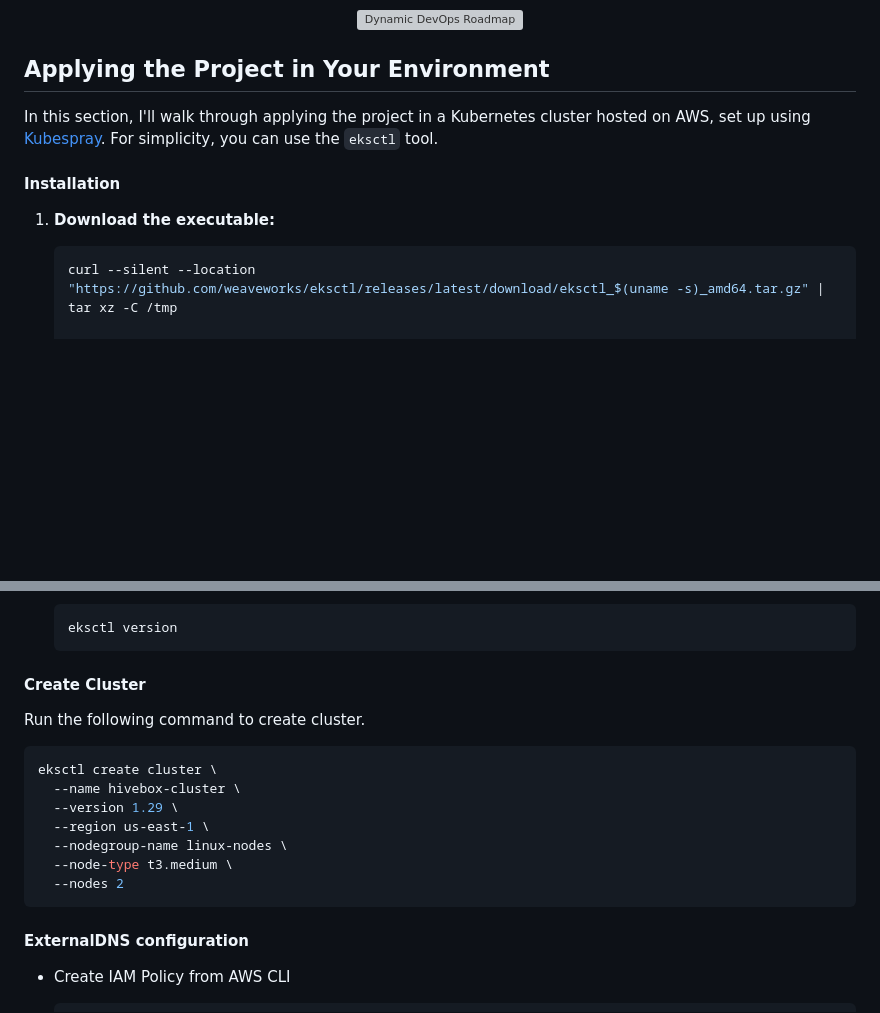
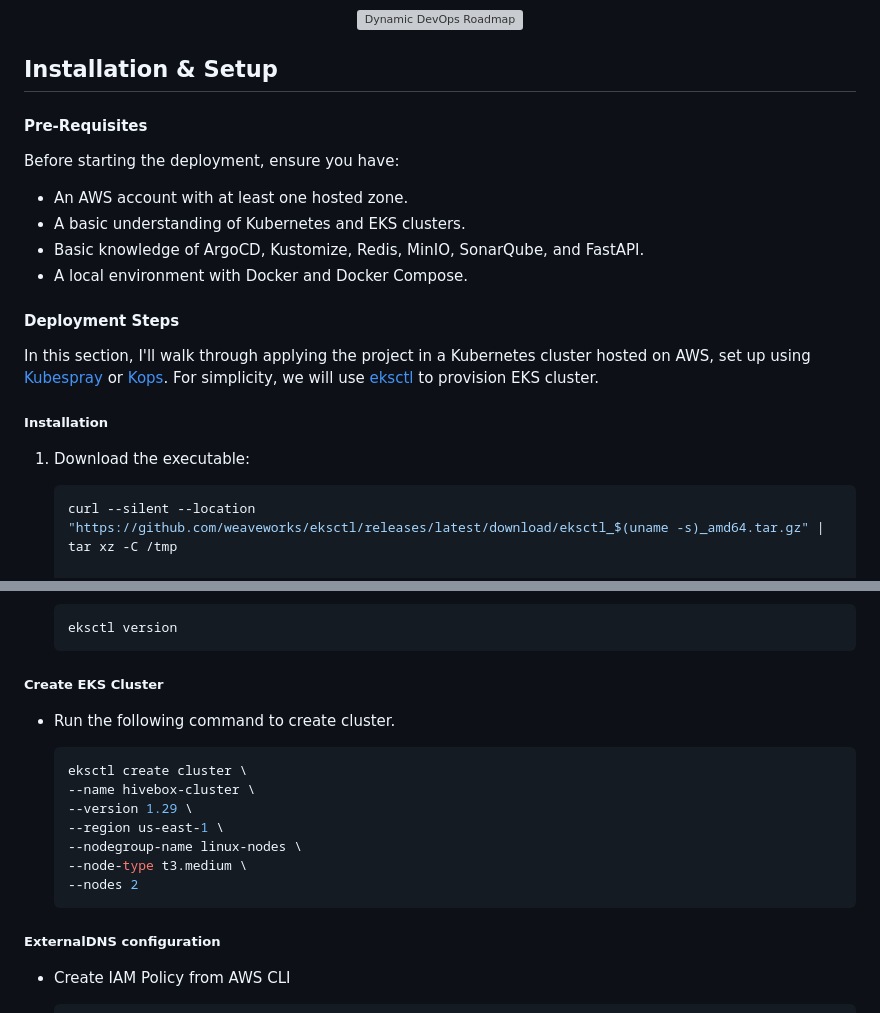
Before and after one commit to h3itham/hive-box, a Markdown page: README.md, 2 parts joined by grey strips. GitHub-like rendering; blank space fills up the shorter version; grey boxes are pictures that could not be loaded.

````diff
--- a/README.md
+++ b/README.md
@@ -19,13 +19,22 @@ This hands-on project follows a Dynamic MVP approach, covering the entire Softwa
 </p>
 
 
-## Applying the Project in Your Environment
 
-In this section, I'll walk through applying the project in a Kubernetes cluster hosted on AWS, set up using [Kubespray](https://github.com/kubernetes-sigs/kubespray). For simplicity, you can use the `eksctl` tool.
+##  Installation & Setup
+#### Pre-Requisites
+Before starting the deployment, ensure you have:
+- An AWS account with at least one hosted zone.
+- A basic understanding of Kubernetes and EKS clusters.
+- Basic knowledge of ArgoCD, Kustomize, Redis, MinIO, SonarQube, and FastAPI.
+- A local environment with Docker and Docker Compose.
 
-#### Installation
+#### Deployment Steps
 
-1. **Download the executable:**
+In this section, I'll walk through applying the project in a Kubernetes cluster hosted on AWS, set up using [Kubespray](https://github.com/kubernetes-sigs/kubespray) or [Kops](https://kops.sigs.k8s.io/). For simplicity, we will use [eksctl](https://eksctl.io/) to provision EKS cluster.
+
+##### Installation
+
+1. Download the executable:
 
    ```bash
    curl --silent --location "https://github.com/weaveworks/eksctl/releases/latest/download/eksctl_$(uname -s)_amd64.tar.gz" | tar xz -C /tmp
@@ -44,21 +53,21 @@ In this section, I'll walk through applying the project in a Kubernetes cluster
    eksctl version
    ```
 
-#### Create Cluster
+##### Create EKS Cluster
 
-Run the following command to create cluster.
+- Run the following command to create cluster.
 
-```bash
-eksctl create cluster \
+  ```bash
+  eksctl create cluster \
   --name hivebox-cluster \
   --version 1.29 \
   --region us-east-1 \
   --nodegroup-name linux-nodes \
   --node-type t3.medium \
   --nodes 2
-```
+  ```
 
-#### ExternalDNS configuration
+##### ExternalDNS configuration
 
 - Create IAM Policy from AWS CLI
 
````
Also changed, not shown: other parts of README.md (+21 -80 lines).
